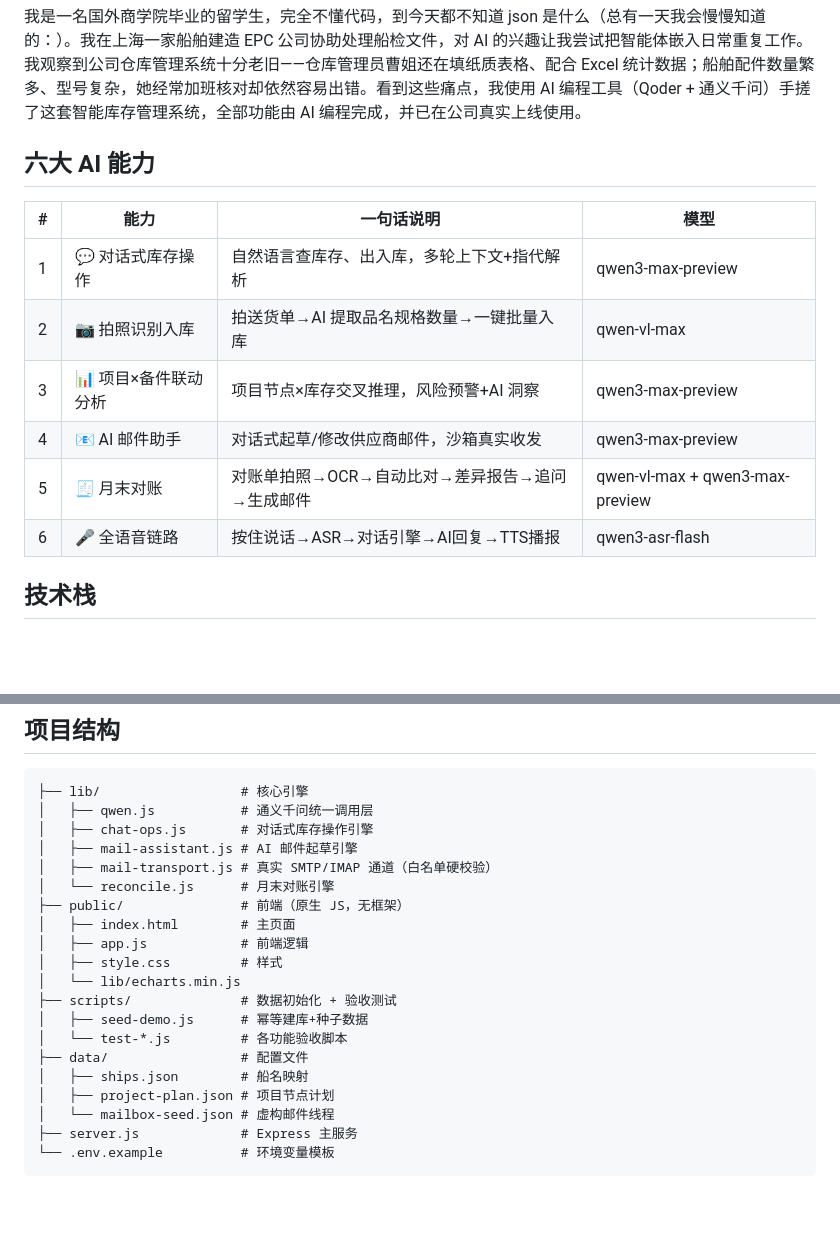
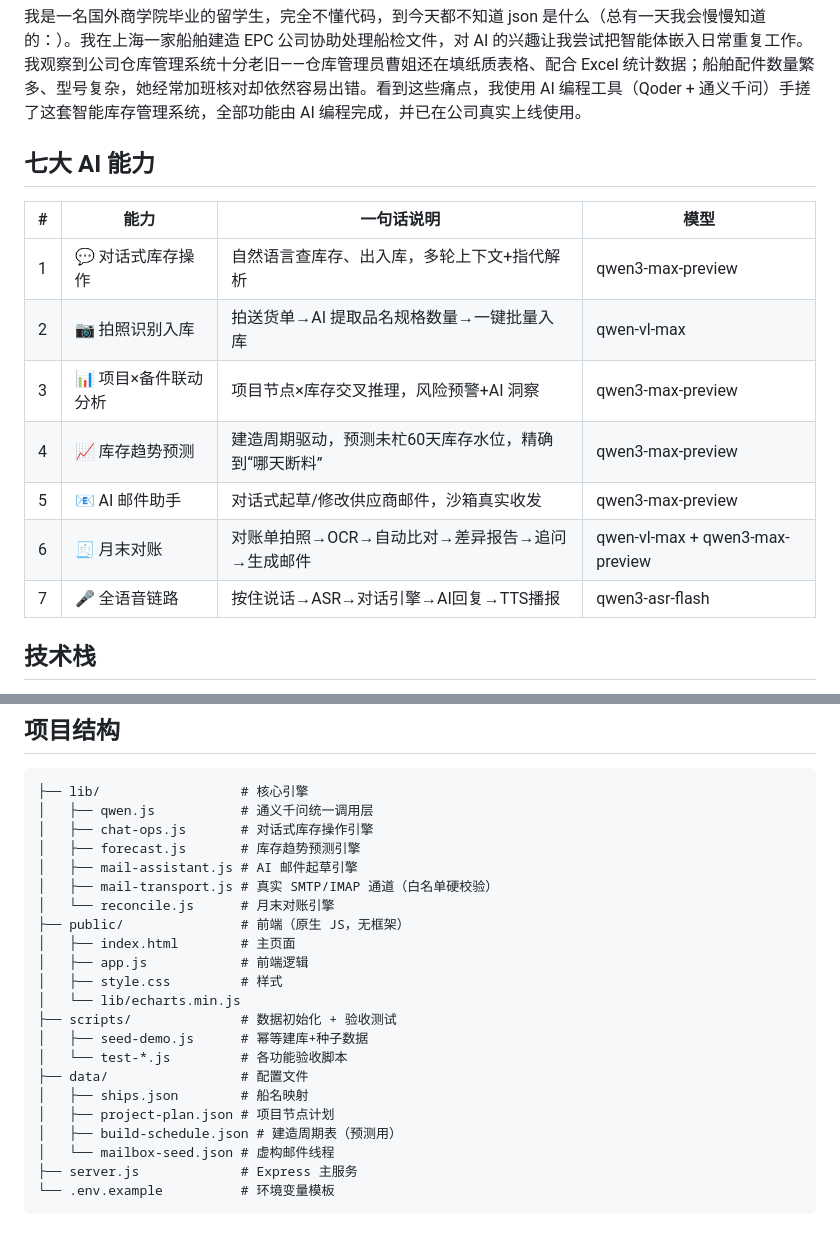
Before and after one commit to vaughanzhou1996-web/voice-vision-warehouse, a Markdown page: README.md, 2 parts joined by grey strips. Rendered like a GitHub page; blank space fills up the shorter version.

Commit message:
docs: 六大→七大能力（+库存趋势预测）同步README/USER_MANUAL

```diff
--- a/README.md
+++ b/README.md
@@ -8,16 +8,17 @@
 
 我是一名国外商学院毕业的留学生，完全不懂代码，到今天都不知道 json 是什么（总有一天我会慢慢知道的：）。我在上海一家船舶建造 EPC 公司协助处理船检文件，对 AI 的兴趣让我尝试把智能体嵌入日常重复工作。我观察到公司仓库管理系统十分老旧——仓库管理员曹姐还在填纸质表格、配合 Excel 统计数据；船舶配件数量繁多、型号复杂，她经常加班核对却依然容易出错。看到这些痛点，我使用 AI 编程工具（Qoder + 通义千问）手搓了这套智能库存管理系统，全部功能由 AI 编程完成，并已在公司真实上线使用。
 
-## 六大 AI 能力
+## 七大 AI 能力
 
 | # | 能力 | 一句话说明 | 模型 |
 |---|------|-----------|------|
 | 1 | 💬 对话式库存操作 | 自然语言查库存、出入库，多轮上下文+指代解析 | qwen3-max-preview |
 | 2 | 📷 拍照识别入库 | 拍送货单→AI 提取品名规格数量→一键批量入库 | qwen-vl-max |
 | 3 | 📊 项目×备件联动分析 | 项目节点×库存交叉推理，风险预警+AI 洞察 | qwen3-max-preview |
-| 4 | 📧 AI 邮件助手 | 对话式起草/修改供应商邮件，沙箱真实收发 | qwen3-max-preview |
-| 5 | 🧾 月末对账 | 对账单拍照→OCR→自动比对→差异报告→追问→生成邮件 | qwen-vl-max + qwen3-max-preview |
-| 6 | 🎤 全语音链路 | 按住说话→ASR→对话引擎→AI回复→TTS播报 | qwen3-asr-flash |
+| 4 | 📈 库存趋势预测 | 建造周期驱动，预测未杧60天库存水位，精确到“哪天断料” | qwen3-max-preview |
+| 5 | 📧 AI 邮件助手 | 对话式起草/修改供应商邮件，沙箱真实收发 | qwen3-max-preview |
+| 6 | 🧾 月末对账 | 对账单拍照→OCR→自动比对→差异报告→追问→生成邮件 | qwen-vl-max + qwen3-max-preview |
+| 7 | 🎤 全语音链路 | 按住说话→ASR→对话引擎→AI回复→TTS播报 | qwen3-asr-flash |
 
 ## 技术栈
 
@@ -62,6 +63,7 @@ npm start
 ├── lib/                  # 核心引擎
 │   ├── qwen.js           # 通义千问统一调用层
 │   ├── chat-ops.js       # 对话式库存操作引擎
+│   ├── forecast.js       # 库存趋势预测引擎
 │   ├── mail-assistant.js # AI 邮件起草引擎
 │   ├── mail-transport.js # 真实 SMTP/IMAP 通道（白名单硬校验）
 │   └── reconcile.js      # 月末对账引擎
@@ -76,6 +78,7 @@ npm start
 ├── data/                 # 配置文件
 │   ├── ships.json        # 船名映射
 │   ├── project-plan.json # 项目节点计划
+│   ├── build-schedule.json # 建造周期表（预测用）
 │   └── mailbox-seed.json # 虚构邮件线程
 ├── server.js             # Express 主服务
 └── .env.example          # 环境变量模板
```
Also changed, not shown: docs/USER_MANUAL.md (+21 -8 lines).
